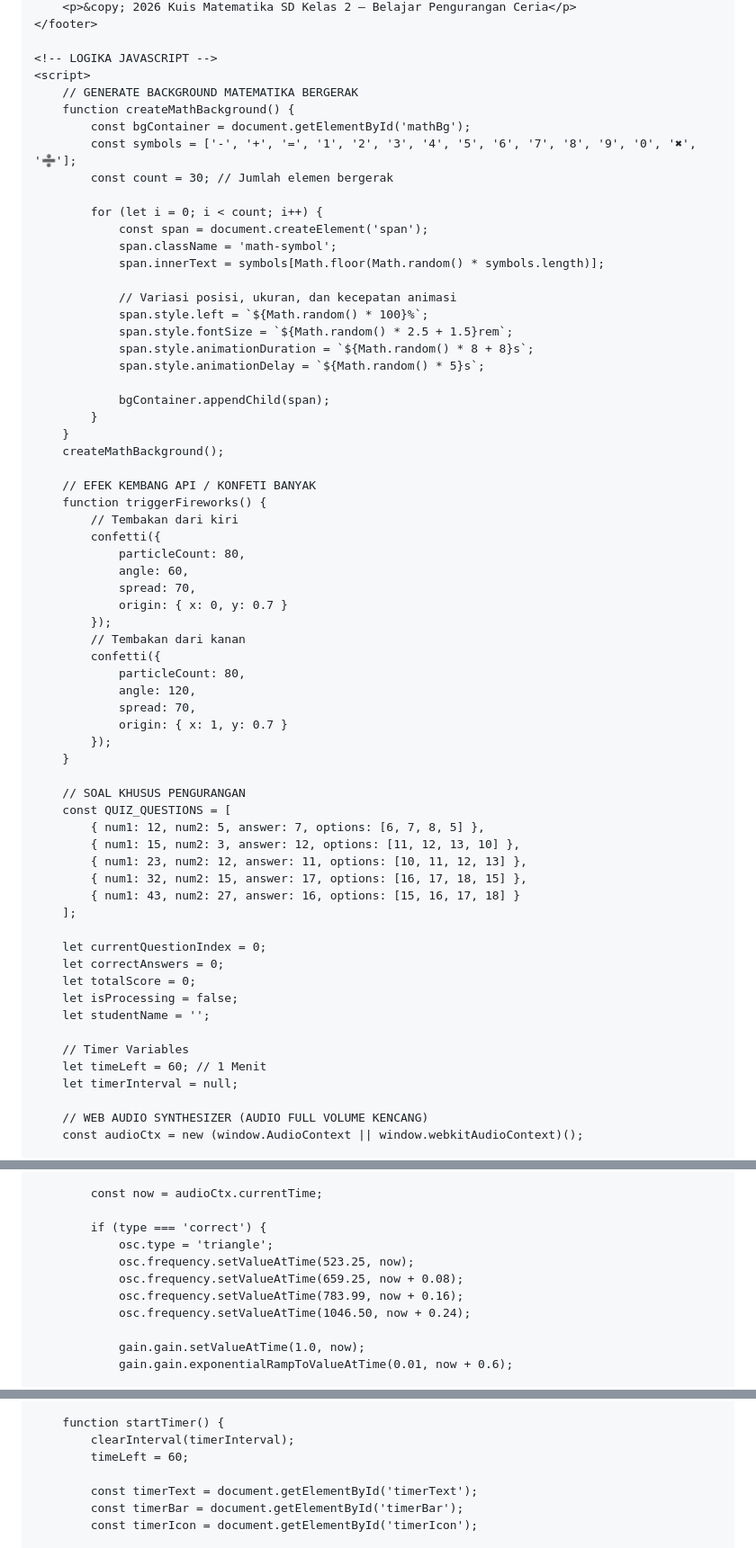
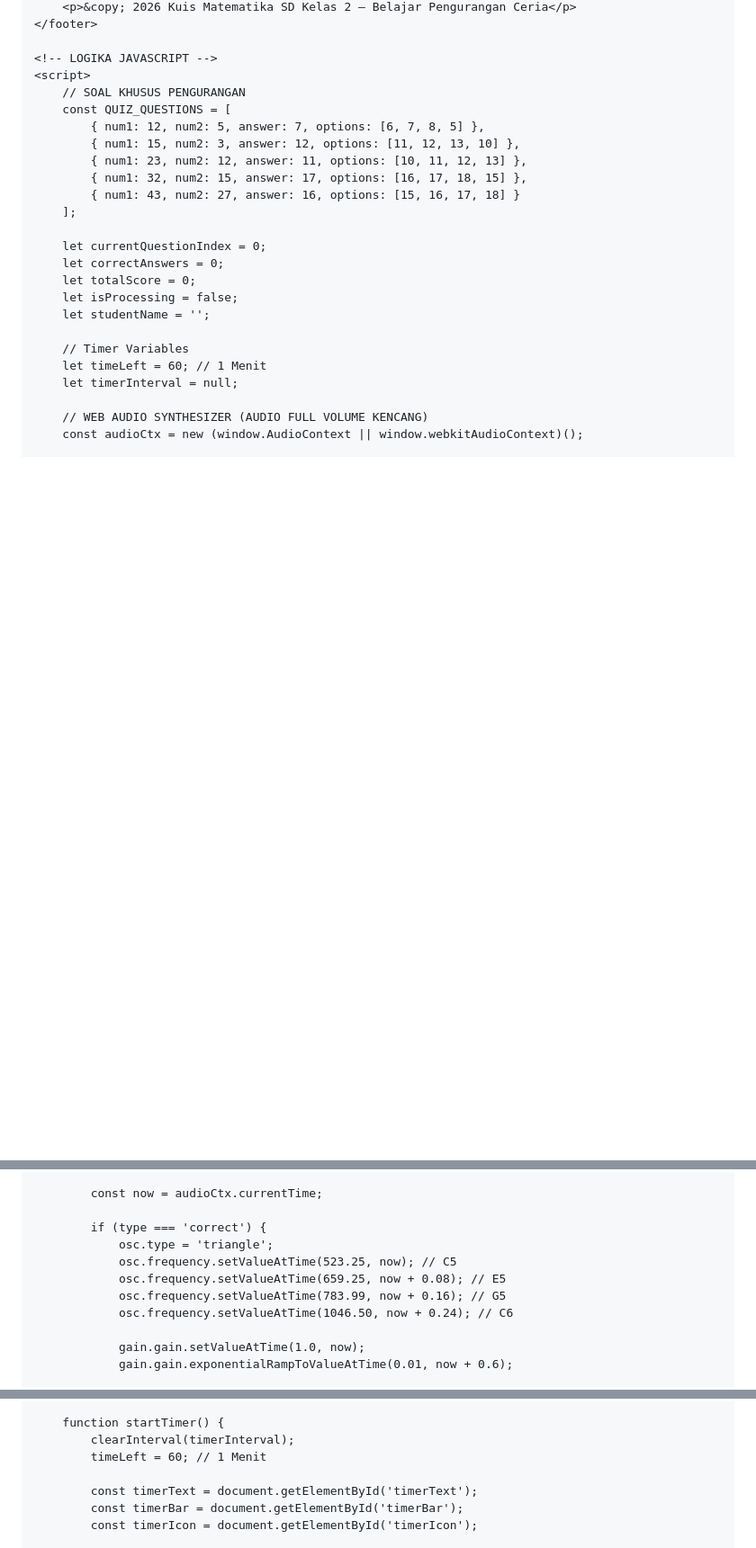
Before and after one commit to romaniadwio-design/romania, a Markdown page: README.md, 3 parts joined by grey strips. Shown at 90% size. Drawn GitHub-style; blank space fills up the shorter version.

```diff
--- a/README.md
+++ b/README.md
@@ -247,46 +292,6 @@
 
     <!-- LOGIKA JAVASCRIPT -->
     <script>
-        // GENERATE BACKGROUND MATEMATIKA BERGERAK
-        function createMathBackground() {
-            const bgContainer = document.getElementById('mathBg');
-            const symbols = ['-', '+', '=', '1', '2', '3', '4', '5', '6', '7', '8', '9', '0', '✖', '➗'];
-            const count = 30; // Jumlah elemen bergerak
-
-            for (let i = 0; i < count; i++) {
-                const span = document.createElement('span');
-                span.className = 'math-symbol';
-                span.innerText = symbols[Math.floor(Math.random() * symbols.length)];
-
-                // Variasi posisi, ukuran, dan kecepatan animasi
-                span.style.left = `${Math.random() * 100}%`;
-                span.style.fontSize = `${Math.random() * 2.5 + 1.5}rem`;
-                span.style.animationDuration = `${Math.random() * 8 + 8}s`;
-                span.style.animationDelay = `${Math.random() * 5}s`;
-
-                bgContainer.appendChild(span);
-            }
-        }
-        createMathBackground();
-
-        // EFEK KEMBANG API / KONFETI BANYAK
-        function triggerFireworks() {
-            // Tembakan dari kiri
-            confetti({
-                particleCount: 80,
-                angle: 60,
-                spread: 70,
-                origin: { x: 0, y: 0.7 }
-            });
-            // Tembakan dari kanan
-            confetti({
-                particleCount: 80,
-                angle: 120,
-                spread: 70,
-                origin: { x: 1, y: 0.7 }
-            });
-        }
-
         // SOAL KHUSUS PENGURANGAN
         const QUIZ_QUESTIONS = [
             { num1: 12, num2: 5, answer: 7, options: [6, 7, 8, 5] },
@@ -326,10 +331,10 @@
 
             if (type === 'correct') {
                 osc.type = 'triangle';
-                osc.frequency.setValueAtTime(523.25, now);
-                osc.frequency.setValueAtTime(659.25, now + 0.08);
-                osc.frequency.setValueAtTime(783.99, now + 0.16);
-                osc.frequency.setValueAtTime(1046.50, now + 0.24);
+                osc.frequency.setValueAtTime(523.25, now); // C5
+                osc.frequency.setValueAtTime(659.25, now + 0.08); // E5
+                osc.frequency.setValueAtTime(783.99, now + 0.16); // G5
+                osc.frequency.setValueAtTime(1046.50, now + 0.24); // C6
 
                 gain.gain.setValueAtTime(1.0, now);
                 gain.gain.exponentialRampToValueAtTime(0.01, now + 0.6);
@@ -400,7 +444,7 @@
 
         function startTimer() {
             clearInterval(timerInterval);
-            timeLeft = 60;
+            timeLeft = 60; // 1 Menit
 
             const timerText = document.getElementById('timerText');
             const timerBar = document.getElementById('timerBar');
```
Also changed, not shown: other parts of README.md (+127 -44 lines).
